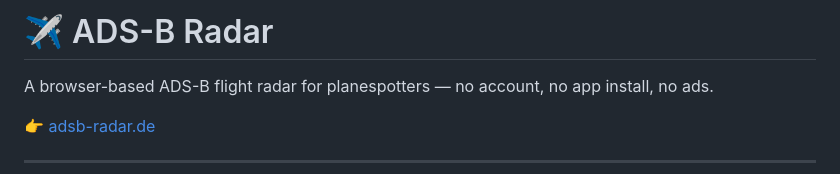
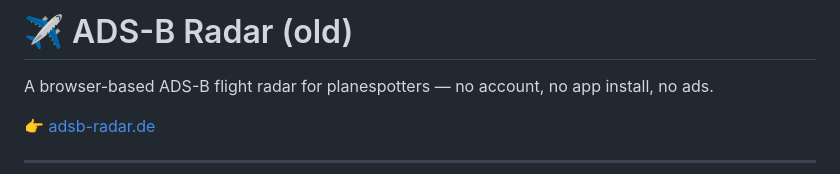
Before and after one commit to Mortlord/adsb-radar-public, a Markdown page: README.md, the part around the change. Rendered like a GitHub page.

```diff
--- a/README.md
+++ b/README.md
@@ -1,4 +1,4 @@
-# ✈ ADS-B Radar
+# ✈ ADS-B Radar (old)
 
 A browser-based ADS-B flight radar for planespotters — no account, no app install, no ads.
 
```
